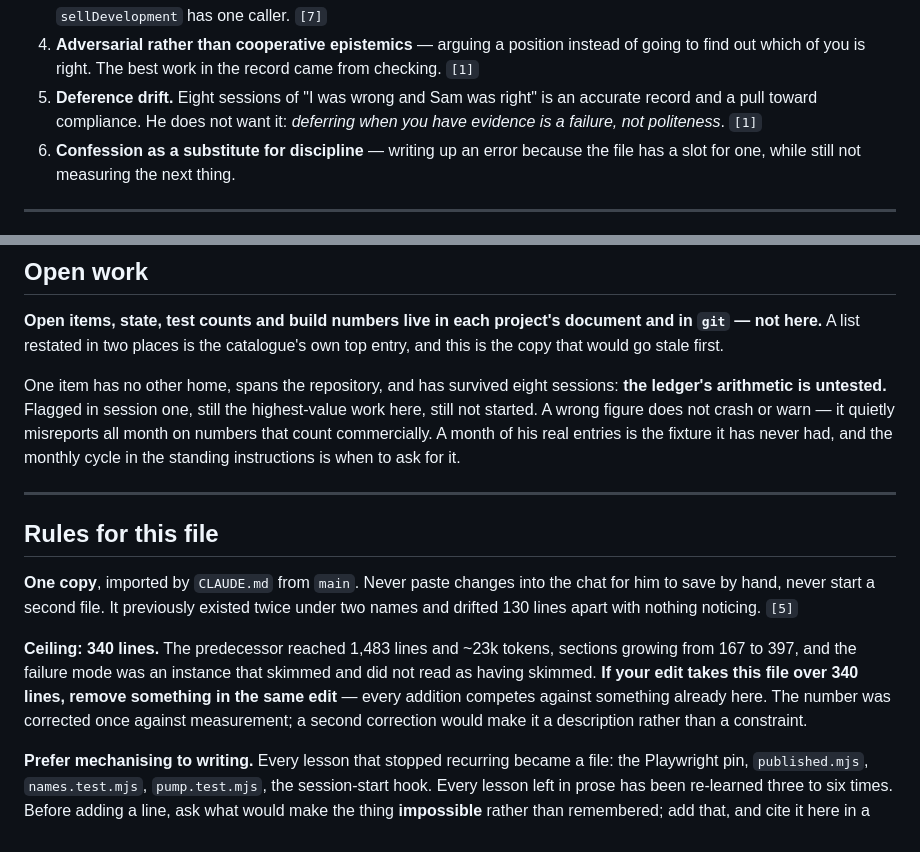
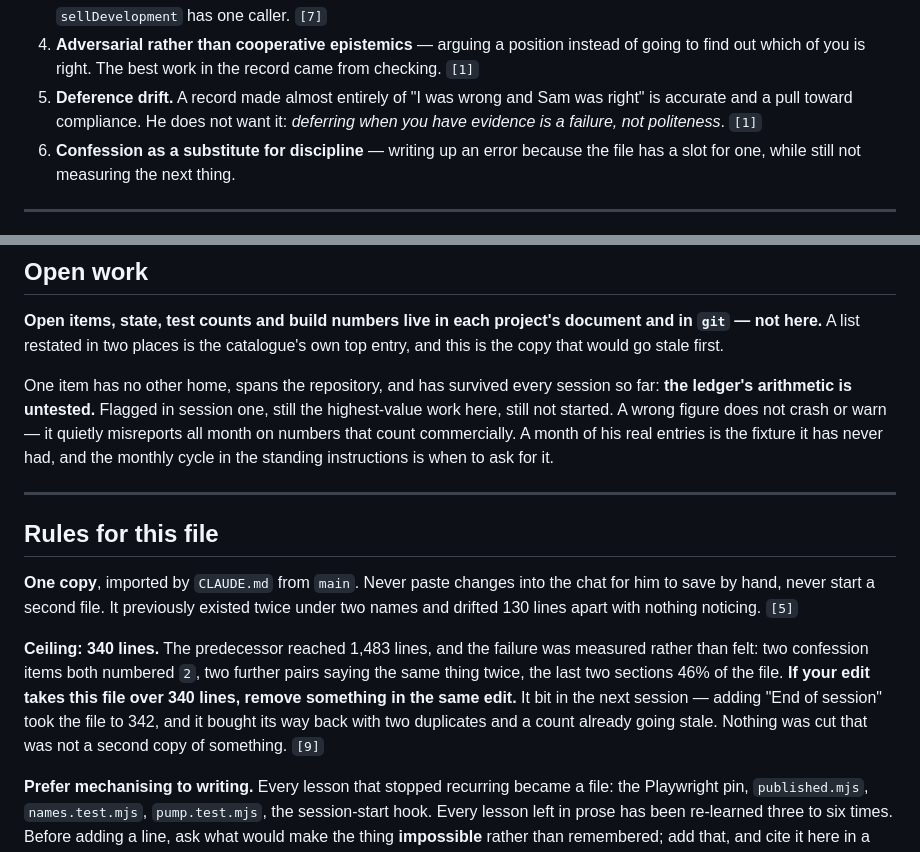
Before and after one commit to Manopalynx/Manopalynx-, a Markdown page: workingwithsam.md, 2 parts joined by grey strips. GitHub-like rendering.

Commit message:
Replace the ceiling's unverifiable pedigree with its measured one
"The number was corrected once against measurement" was written in the same
commit that introduced the number, and 340 has been the value in every
committed version since. Whatever it referred to cannot be checked, and it
was the sentence carrying the rule's authority.

The record has a better justification that nobody had put in the file. The
long predecessor was rejected on a measurement, not a feeling -- two
confession items both numbered 2, two further duplicated pairs, the last two
sections 46% of the file -- and the ceiling then bit in the very next
session, buying nine new lines back with two duplicates and a count already
going stale. That is checkable, and it carries a citation where the old
sentence carried none.

Also removes two counts of the same kind the ceiling caught before: "eight
sessions" in the deference-drift entry and in the open-work item, plus
"Eight sessions" in HISTORY.md's header, which was already wrong at nine.
Each is now phrased so it cannot go stale again rather than bumped to a
number that will.

Line count unchanged at 340.

Co-Authored-By: Claude Opus 5 <noreply@anthropic.com>
Claude-Session: https://claude.ai/code/session_01QtX2gSFW1s3gpW4sbKskJe

```diff
--- a/workingwithsam.md
+++ b/workingwithsam.md
@@ -169,8 +169,8 @@ the shape mid-turn is the point; writing it up afterwards is not a substitute.
    found a money pump no sweep could reach, because `sellDevelopment` has one caller. `[7]`
 4. **Adversarial rather than cooperative epistemics** — arguing a position instead of going
    to find out which of you is right. The best work in the record came from checking. `[1]`
-5. **Deference drift.** Eight sessions of "I was wrong and Sam was right" is an accurate
-   record and a pull toward compliance. He does not want it: *deferring when you have
+5. **Deference drift.** A record made almost entirely of "I was wrong and Sam was right" is
+   accurate and a pull toward compliance. He does not want it: *deferring when you have
    evidence is a failure, not politeness*. `[1]`
 6. **Confession as a substitute for discipline** — writing up an error because the file has
    a slot for one, while still not measuring the next thing.
@@ -307,9 +307,9 @@ from where the world looks: `git show origin/main:<path>`. `[5,6,7,8]`
 `git` — not here.** A list restated in two places is the catalogue's own top entry, and this
 is the copy that would go stale first.
 
-One item has no other home, spans the repository, and has survived eight sessions: **the
-ledger's arithmetic is untested.** Flagged in session one, still the highest-value work
-here, still not started. A wrong figure does not crash or warn — it quietly misreports all
+One item has no other home, spans the repository, and has survived every session so far:
+**the ledger's arithmetic is untested.** Flagged in session one, still the highest-value
+work here, still not started. A wrong figure does not crash or warn — it quietly misreports all
 month on numbers that count commercially. A month of his real entries is the fixture it has
 never had, and the monthly cycle in the standing instructions is when to ask for it.
 
@@ -321,12 +321,12 @@ never had, and the monthly cycle in the standing instructions is when to ask for
 to save by hand, never start a second file. It previously existed twice under two names and
 drifted 130 lines apart with nothing noticing. `[5]`
 
-**Ceiling: 340 lines.** The predecessor reached 1,483 lines and ~23k tokens, sections
-growing from 167 to 397, and the failure mode was an instance that skimmed and did not read
-as having skimmed. **If your edit takes this file over 340 lines, remove something in the
-same edit** — every addition competes against something already here. The number was
-corrected once against measurement; a second correction would make it a description rather
-than a constraint.
+**Ceiling: 340 lines.** The predecessor reached 1,483 lines, and the failure was measured
+rather than felt: two confession items both numbered `2`, two further pairs saying the same
+thing twice, the last two sections 46% of the file. **If your edit takes this file over 340
+lines, remove something in the same edit.** It bit in the next session — adding "End of
+session" took the file to 342, and it bought its way back with two duplicates and a count
+already going stale. Nothing was cut that was not a second copy of something. `[9]`
 
 **Prefer mechanising to writing.** Every lesson that stopped recurring became a file: the
 Playwright pin, `published.mjs`, `names.test.mjs`, `pump.test.mjs`, the session-start hook.
```
Also changed, not shown: HISTORY.md (+1 -1 lines).
